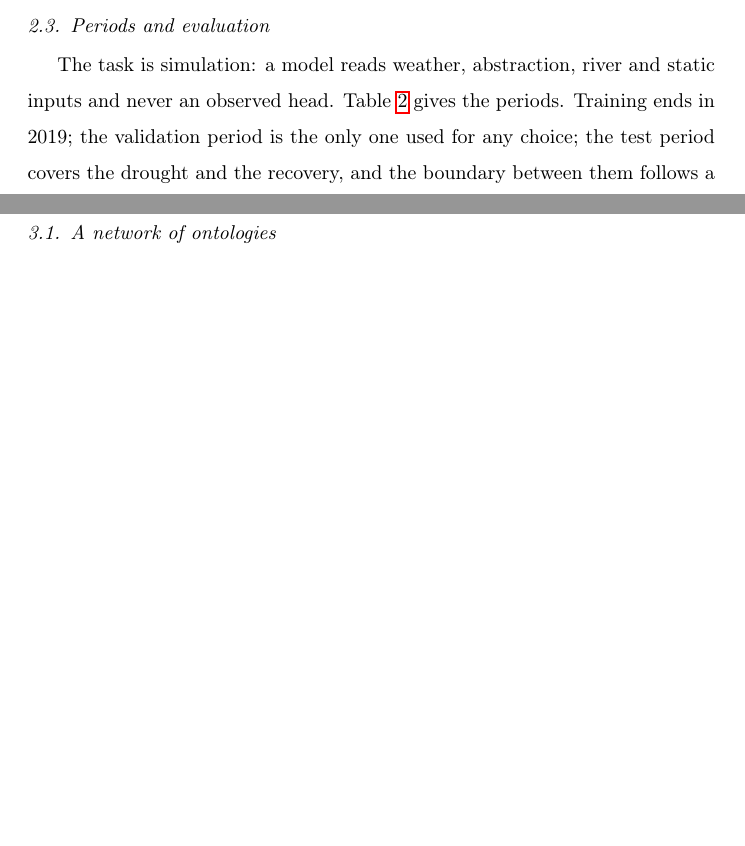
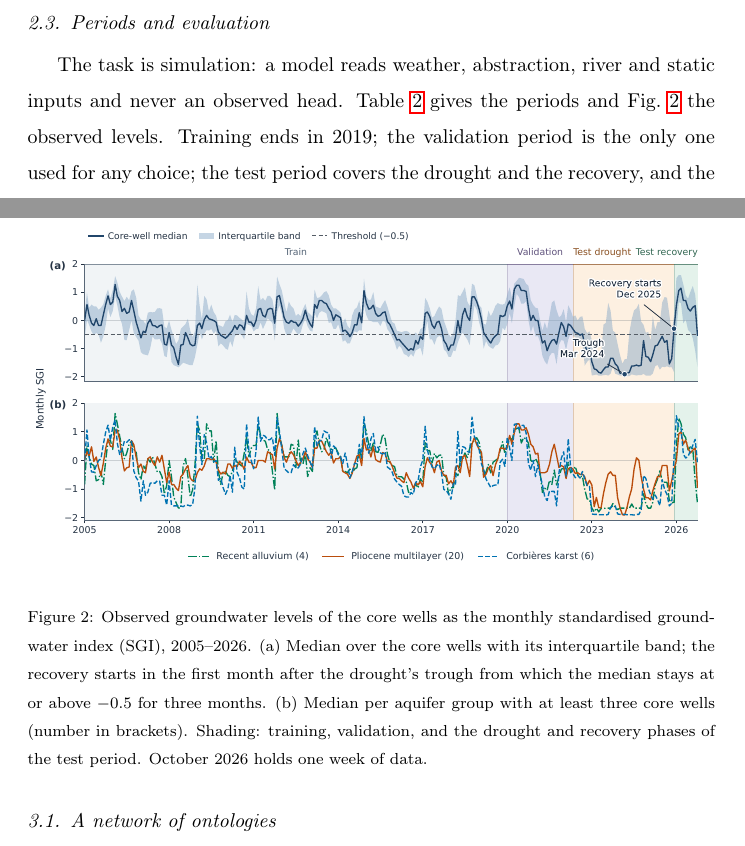
Before and after one commit to assil-bouzaine/Master_2026, a LaTeX paper (paper/main.tex, which reads paper/sections/data.tex): two parts of pages 6 and 8 of 34 before the commit and two parts of pages 6 and 9 of 34 after it, joined at a grey line, cut so that both start at the same text, the shorter picture padded with empty space. Compiled offline with pdfLaTeX.

Commit message:
Paper section 2.3: the periods figure (observed SGI of the core wells, the recovery rule)
Co-Authored-By: Claude Opus 5.5 <noreply@anthropic.com>

```diff
--- a/paper/sections/data.tex
+++ b/paper/sections/data.tex
@@ -71,7 +71,7 @@ lines from the BD~TOPO.
 \subsection{Periods and evaluation}\label{sec:periods}
 
 The task is simulation: a model reads weather, abstraction, river and static inputs and never an
-observed head. \Cref{tab:periods} gives the periods. Training ends in 2019; the validation period
+observed head. \Cref{tab:periods} gives the periods and \cref{fig:periods} the observed levels. Training ends in 2019; the validation period
 is the only one used for any choice; the test period covers the drought and the recovery, and the
 boundary between them follows a rule on observed levels only, never on a model's output: the recovery
 starts in the first month after the trough from which the median standardised groundwater index
@@ -101,5 +101,17 @@ the dashed box the plain. The inset places the area in the western Mediterranean
 \label{fig:site}
 \end{figure}
 
+\begin{figure}[t]
+\centering
+\includegraphics[width=\linewidth]{figures/periods}
+\caption{Observed groundwater levels of the core wells as the monthly standardised groundwater
+index (SGI), 2005--2026. (a) Median over the core wells with its interquartile band; the recovery
+starts in the first month after the drought's trough from which the median stays at or above $-0.5$
+for three months. (b) Median per aquifer group with at least three core wells (number in brackets).
+Shading: training, validation, and the drought and recovery phases of the test period. October 2026
+holds one week of data.}
+\label{fig:periods}
+\end{figure}
+
 \input{tables/data_sources}
 \input{tables/data_periods}
```
